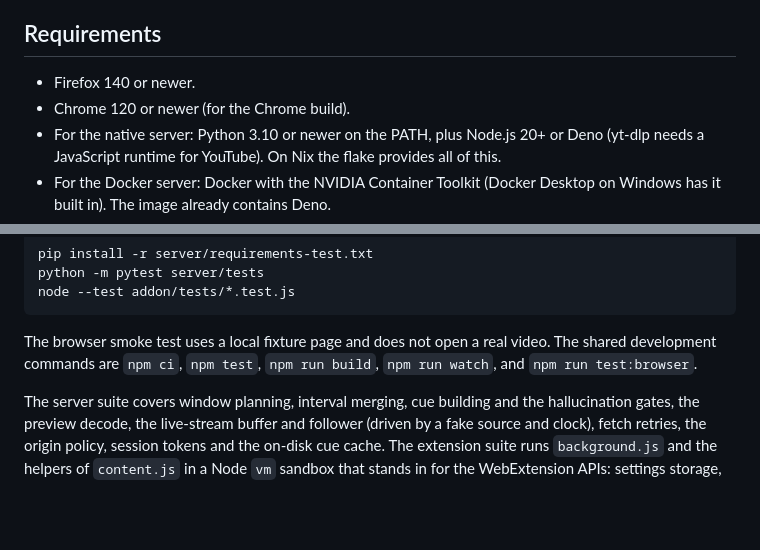
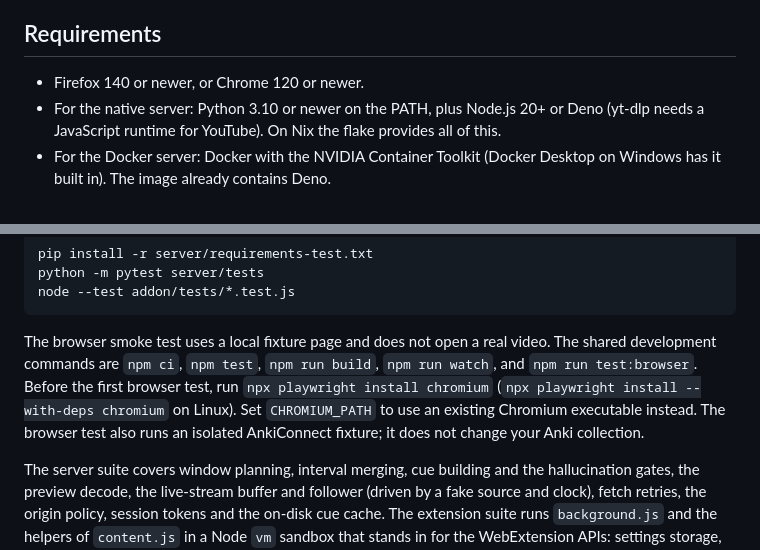
Before and after one commit to ForeverAnApple/shisu-ko, a Markdown page: README.md, 2 parts joined by grey strips. Rendered like a GitHub page; blank space fills up the shorter version.

Commit message:
Document browser test setup for new development environments

```diff
--- a/README.md
+++ b/README.md
@@ -37,8 +37,7 @@ audio from YouTube and the one-time model download.
 
 ## Requirements
 
-- Firefox 140 or newer.
-- Chrome 120 or newer (for the Chrome build).
+- Firefox 140 or newer, or Chrome 120 or newer.
 - For the native server: Python 3.10 or newer on the PATH, plus Node.js 20+ or Deno
   (yt-dlp needs a JavaScript runtime for YouTube). On Nix the flake provides all of this.
 - For the Docker server: Docker with the NVIDIA Container Toolkit (Docker Desktop on Windows
@@ -396,7 +395,10 @@ node --test addon/tests/*.test.js
 
 The browser smoke test uses a local fixture page and does not open a real video. The shared
 development commands are `npm ci`, `npm test`, `npm run build`, `npm run watch`, and
-`npm run test:browser`.
+`npm run test:browser`. Before the first browser test, run `npx playwright install chromium`
+(`npx playwright install --with-deps chromium` on Linux). Set `CHROMIUM_PATH` to use an existing
+Chromium executable instead. The browser test also runs an isolated AnkiConnect fixture; it does
+not change your Anki collection.
 
 The server suite covers window planning, interval merging, cue building and the hallucination
 gates, the preview decode, the live-stream buffer and follower (driven by a fake source and
```
